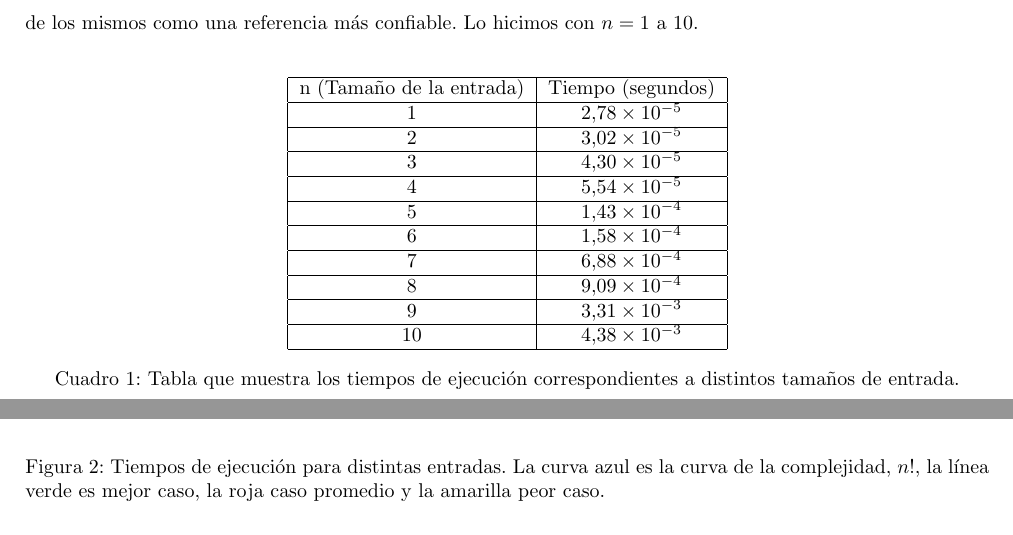
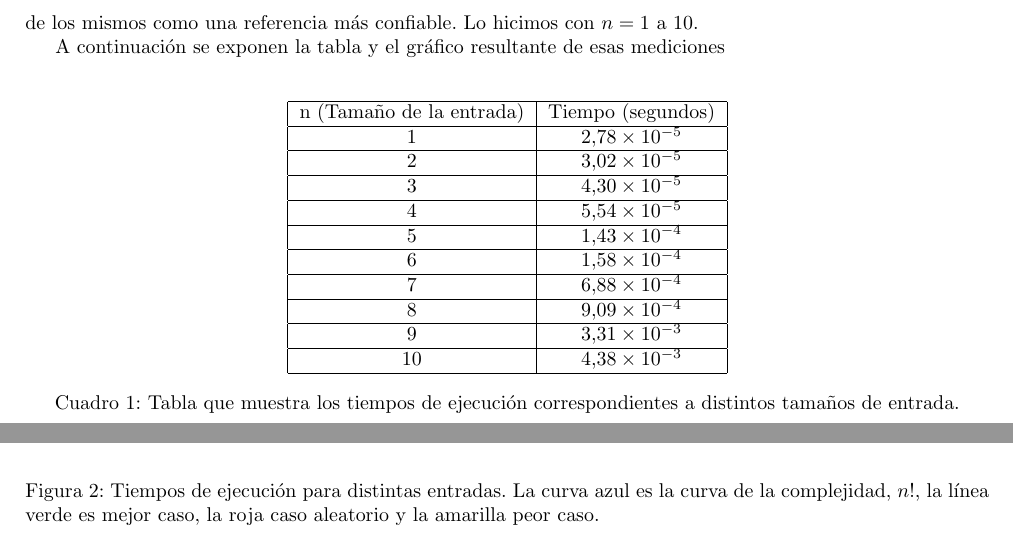
Before and after one commit to dtilve/aed3-tp1, a LaTeX document (TP1/ejercicios/ejercicio3.tex): two parts of page 6 of 7, joined at a grey line, cut so that both start at the same text. Compiled offline with pdfLaTeX.

Commit message:
Update ejercicio3.tex
El 3 completo

```diff
--- a/TP1/ejercicios/ejercicio3.tex
+++ b/TP1/ejercicios/ejercicio3.tex
@@ -313,4 +313,5 @@ int buscarPosicion(const posicion_t& enemigo) {
 Experimentando con el algoritmo nos dimos cuenta de que el tiempo de ejecución variaba un poco dependiendo del momento particular en que se corriera el programa, de la distribución de los puntos o del funcionamiento de la máquina. Es por esto que decidimos ejecutarlo 5 veces para cada grupo de n puntos y tomar al promedio de los mismos como una referencia más confiable. Lo hicimos con $n=1$ a $10$.
+\par{A continuación se exponen la tabla y el gráfico resultante de esas mediciones}
 \\
 \begin{table}[h]
 \centering
@@ -336,7 +337,7 @@ Experimentando con el algoritmo nos dimos cuenta de que el tiempo de ejecución
 \begin{figure}[h!]
   \centering
   \includegraphics[width=12cm, height=9cm]{HameTime}
-  \caption{Tiempos de ejecución para distintas entradas. La curva azul es la curva de la complejidad, $n!$, la línea verde es mejor caso, la roja caso promedio y la amarilla peor caso.}
+  \caption{Tiempos de ejecución para distintas entradas. La curva azul es la curva de la complejidad, $n!$, la línea verde es mejor caso, la roja caso aleatorio y la amarilla peor caso.}
 \end{figure}
 
 \newpage
```
Also changed, not shown: TP1/ejercicios/ejercicio3.tex (2 more changed lines).
